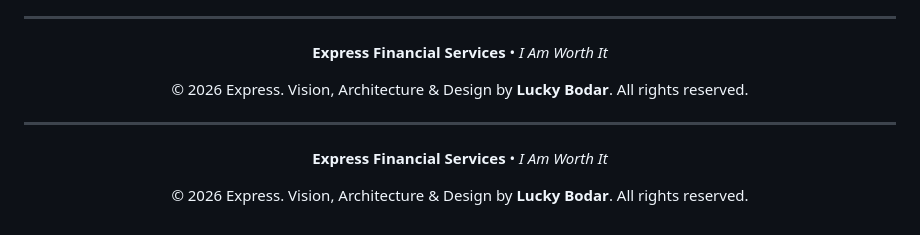
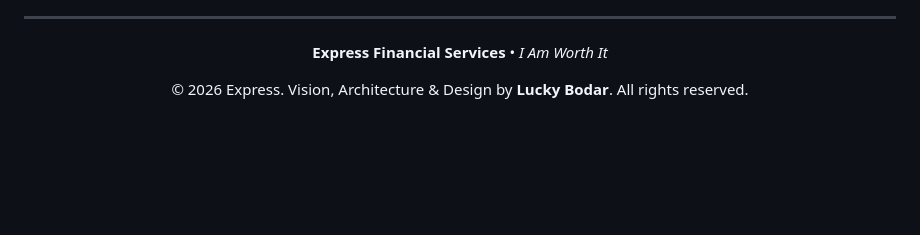
Before and after one commit to Lucky-Bodar/Express, a Markdown page: README.md, the part around the change. Rendered like a GitHub page; blank space fills up the shorter version.

Commit message:
Clean up footer section in README
Removed redundant footer information from README.

```diff
--- a/README.md
+++ b/README.md
@@ -93,12 +93,4 @@ Credit is more than purchasing power—it is a daily statement of personal worth
 <div align="center">
   <p><b>Express Financial Services</b> • <i>I Am Worth It</i></p>
   <p>© 2026 Express. Vision, Architecture & Design by <b>Lucky Bodar</b>. All rights reserved.</p>
-
-
-
----
-
-<div align="center">
-  <p><b>Express Financial Services</b> • <i>I Am Worth It</i></p>
-  <p>© 2026 Express. Vision, Architecture & Design by <b>Lucky Bodar</b>. All rights reserved.</p>
 </div>
```
